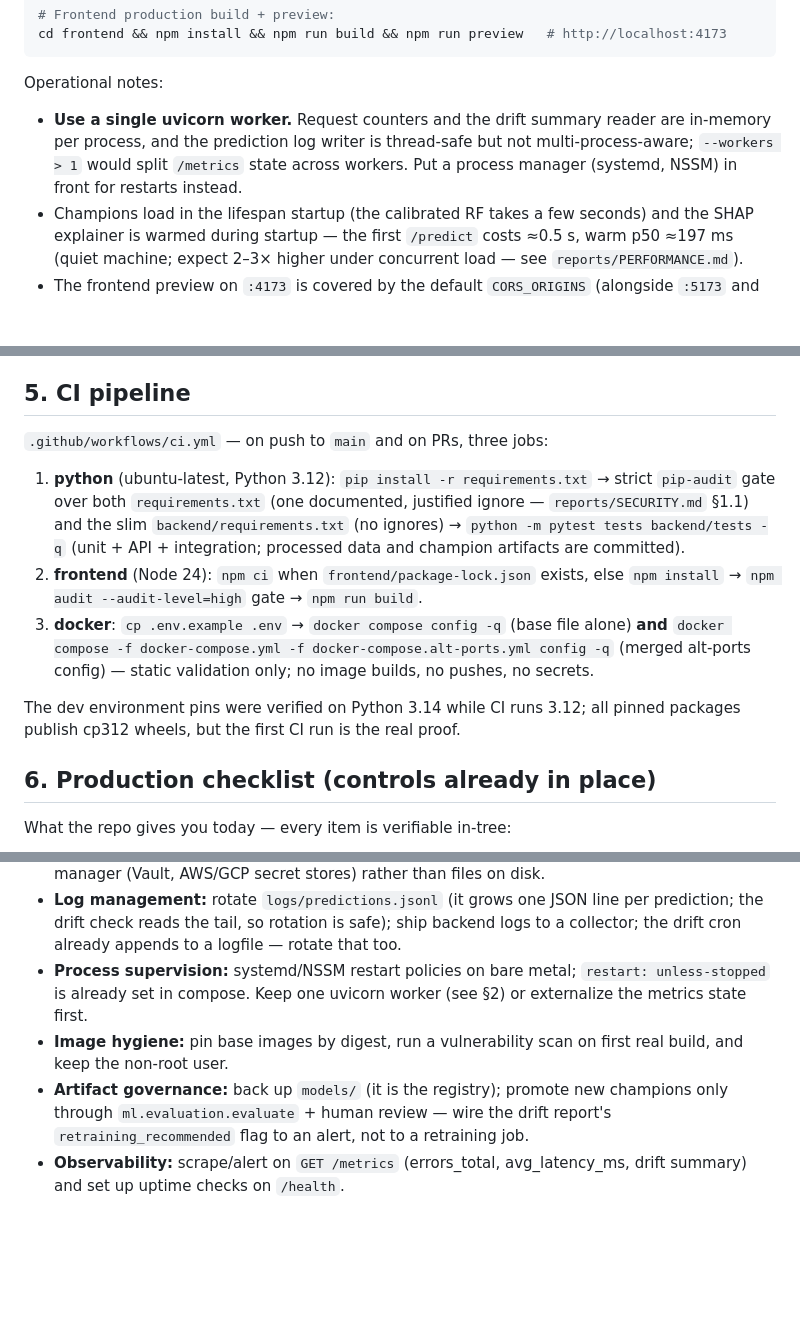
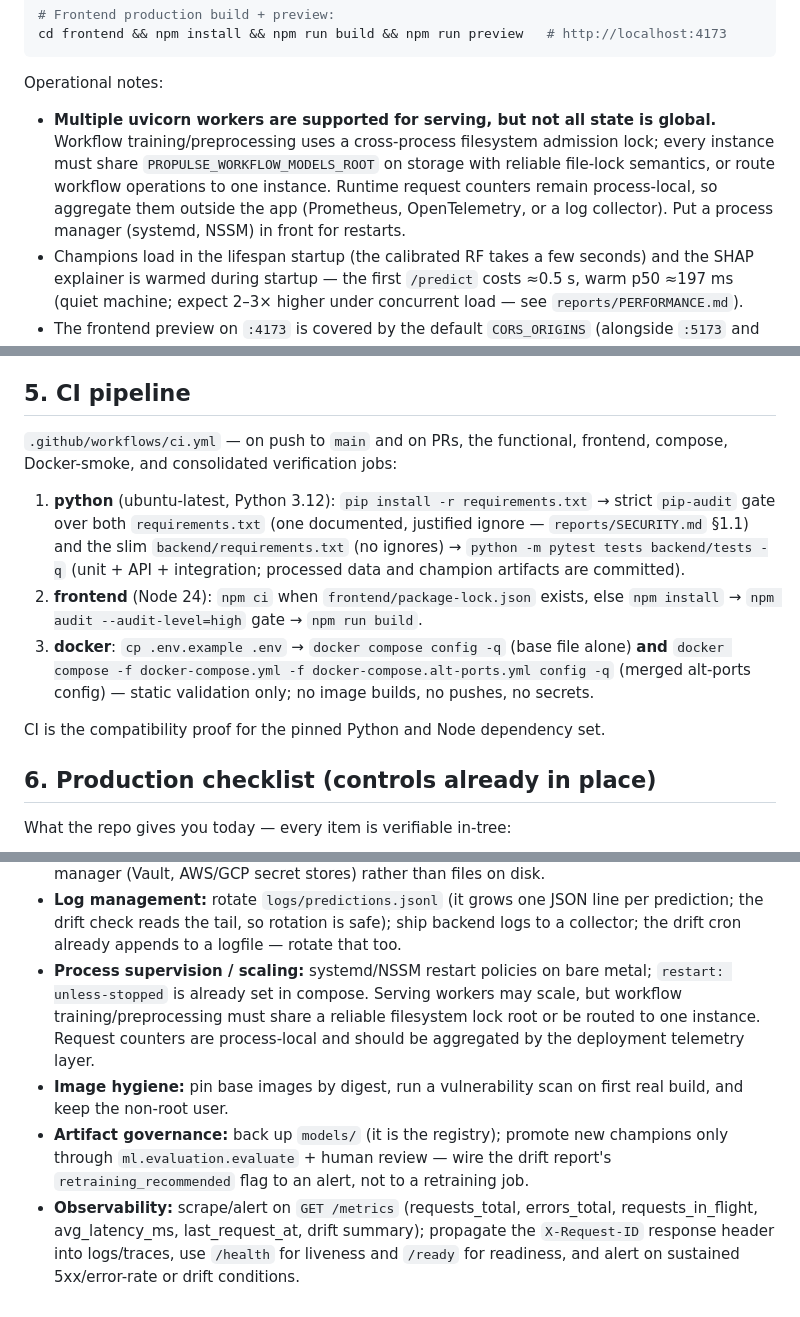
Before and after one commit to rushmanthnalluri/prop-pulse, a Markdown page: docs/DEPLOYMENT.md, 3 parts joined by grey strips. Rendered like a GitHub page; blank space fills up the shorter version.

Commit message:
Document scaling, readiness, and observability controls

```diff
--- a/docs/DEPLOYMENT.md
+++ b/docs/DEPLOYMENT.md
@@ -46,11 +46,13 @@ cd frontend && npm install && npm run build && npm run preview   # http://localh
 
 Operational notes:
 
-- **Use a single uvicorn worker.** Request counters and the drift summary
-  reader are in-memory per process, and the prediction log writer is
-  thread-safe but not multi-process-aware; `--workers > 1` would split
-  `/metrics` state across workers. Put a process manager (systemd, NSSM) in
-  front for restarts instead.
+- **Multiple uvicorn workers are supported for serving, but not all state is global.**
+  Workflow training/preprocessing uses a cross-process filesystem admission lock;
+  every instance must share `PROPULSE_WORKFLOW_MODELS_ROOT` on storage with reliable
+  file-lock semantics, or route workflow operations to one instance. Runtime request
+  counters remain process-local, so aggregate them outside the app (Prometheus,
+  OpenTelemetry, or a log collector). Put a process manager (systemd, NSSM) in
+  front for restarts.
 - Champions load in the lifespan startup (the calibrated RF takes a few
   seconds) and the SHAP explainer is warmed during startup — the first
   `/predict` costs ≈0.5 s, warm p50 ≈197 ms (quiet machine; expect 2–3×
@@ -156,7 +159,7 @@ noisy.
 
 ## 5. CI pipeline
 
-`.github/workflows/ci.yml` — on push to `main` and on PRs, three jobs:
+`.github/workflows/ci.yml` — on push to `main` and on PRs, the functional, frontend, compose, Docker-smoke, and consolidated verification jobs:
 
 1. **python** (ubuntu-latest, Python 3.12): `pip install -r requirements.txt`
    → strict `pip-audit` gate over both `requirements.txt` (one documented,
@@ -171,9 +174,7 @@ noisy.
    config -q` (merged alt-ports config) — static validation only; no image
    builds, no pushes, no secrets.
 
-The dev environment pins were verified on Python 3.14 while CI runs 3.12;
-all pinned packages publish cp312 wheels, but the first CI run is the real
-proof.
+CI is the compatibility proof for the pinned Python and Node dependency set.
 
 ## 6. Production checklist (controls already in place)
 
@@ -226,14 +227,19 @@ The service is a development-grade deployment. For production:
   per prediction; the drift check reads the tail, so rotation is safe);
   ship backend logs to a collector; the drift cron already appends to a
   logfile — rotate that too.
-- **Process supervision:** systemd/NSSM restart policies on bare metal;
-  `restart: unless-stopped` is already set in compose. Keep one uvicorn
-  worker (see §2) or externalize the metrics state first.
+- **Process supervision / scaling:** systemd/NSSM restart policies on bare metal;
+  `restart: unless-stopped` is already set in compose. Serving workers may scale,
+  but workflow training/preprocessing must share a reliable filesystem lock root or
+  be routed to one instance. Request counters are process-local and should be
+  aggregated by the deployment telemetry layer.
 - **Image hygiene:** pin base images by digest, run a vulnerability scan on
   first real build, and keep the non-root user.
 - **Artifact governance:** back up `models/` (it is the registry); promote
   new champions only through `ml.evaluation.evaluate` + human review —
   wire the drift report's `retraining_recommended` flag to an alert, not to
   a retraining job.
-- **Observability:** scrape/alert on `GET /metrics` (errors_total,
-  avg_latency_ms, drift summary) and set up uptime checks on `/health`.
+- **Observability:** scrape/alert on `GET /metrics` (requests_total,
+  errors_total, requests_in_flight, avg_latency_ms, last_request_at, drift summary);
+  propagate the `X-Request-ID` response header into logs/traces, use `/health` for
+  liveness and `/ready` for readiness, and alert on sustained 5xx/error-rate or
+  drift conditions.
```
Also changed, not shown: other parts of docs/DEPLOYMENT.md (+3 -2 lines).
